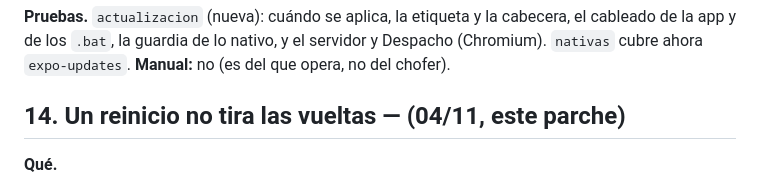
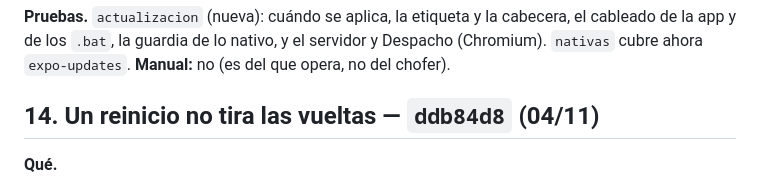
Before and after one commit to Eltiokarma/Prototipo-Celular-Rastreo-01, a Markdown page: CAMBIOS-PARA-REVISAR.md, the part around the change. Rendered like a GitHub page.

Commit message:
CAMBIOS: hash del bloque 14
Co-Authored-By: Claude Opus 5.5 <noreply@anthropic.com>
Claude-Session: https://claude.ai/code/session_01WwsfbVtzunkEJCbMHK2Rwq

```diff
--- a/CAMBIOS-PARA-REVISAR.md
+++ b/CAMBIOS-PARA-REVISAR.md
@@ -650,7 +650,7 @@ cabecera, el cableado de la app y de los `.bat`, la guardia de lo nativo, y
 el servidor y Despacho (Chromium). `nativas` cubre ahora `expo-updates`.
 **Manual:** no (es del que opera, no del chofer).
 
-## 14. Un reinicio no tira las vueltas — (04/11, este parche)
+## 14. Un reinicio no tira las vueltas — `ddb84d8` (04/11)
 
 **Qué.**
 - **Antes**, un reinicio del servidor (un deploy, un cuelgue) perdía todo lo
```
